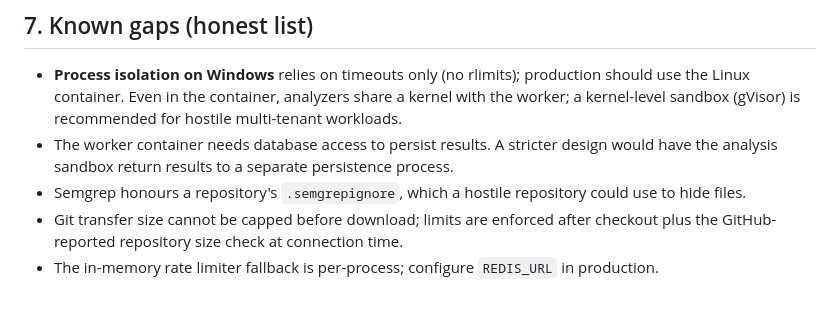
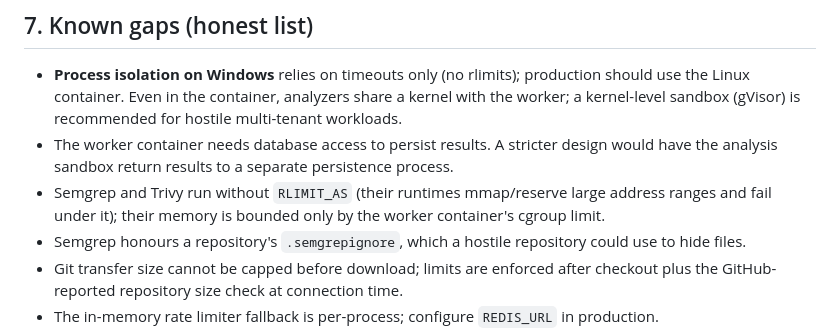
Before and after one commit to randy-rebucas/eVal, a Markdown page: docs/SECURITY.md, the part around the change. GitHub-like rendering; blank space fills up the shorter version.

Commit message:
Document address-space limit exemption for Semgrep and Trivy
Co-Authored-By: Claude Opus 5.5 <noreply@anthropic.com>

```diff
--- a/docs/SECURITY.md
+++ b/docs/SECURITY.md
@@ -89,6 +89,8 @@ eVal never modifies audited code. GitHub issues and PR comments are created only
   (gVisor) is recommended for hostile multi-tenant workloads.
 * The worker container needs database access to persist results. A stricter design would have the analysis
   sandbox return results to a separate persistence process.
+* Semgrep and Trivy run without `RLIMIT_AS` (their runtimes mmap/reserve large address ranges and fail under
+  it); their memory is bounded only by the worker container's cgroup limit.
 * Semgrep honours a repository's `.semgrepignore`, which a hostile repository could use to hide files.
 * Git transfer size cannot be capped before download; limits are enforced after checkout plus the GitHub-reported
   repository size check at connection time.
```
